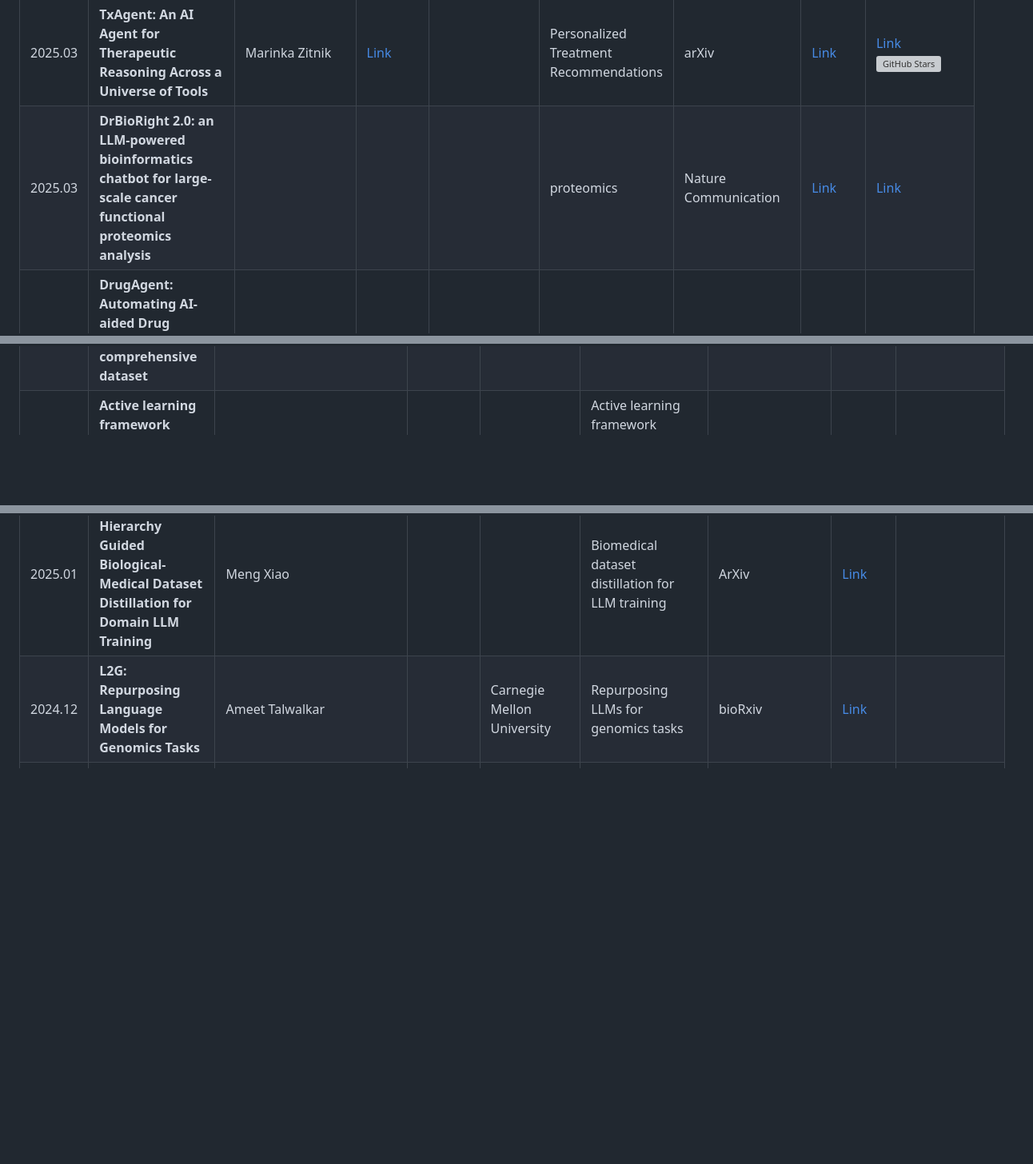
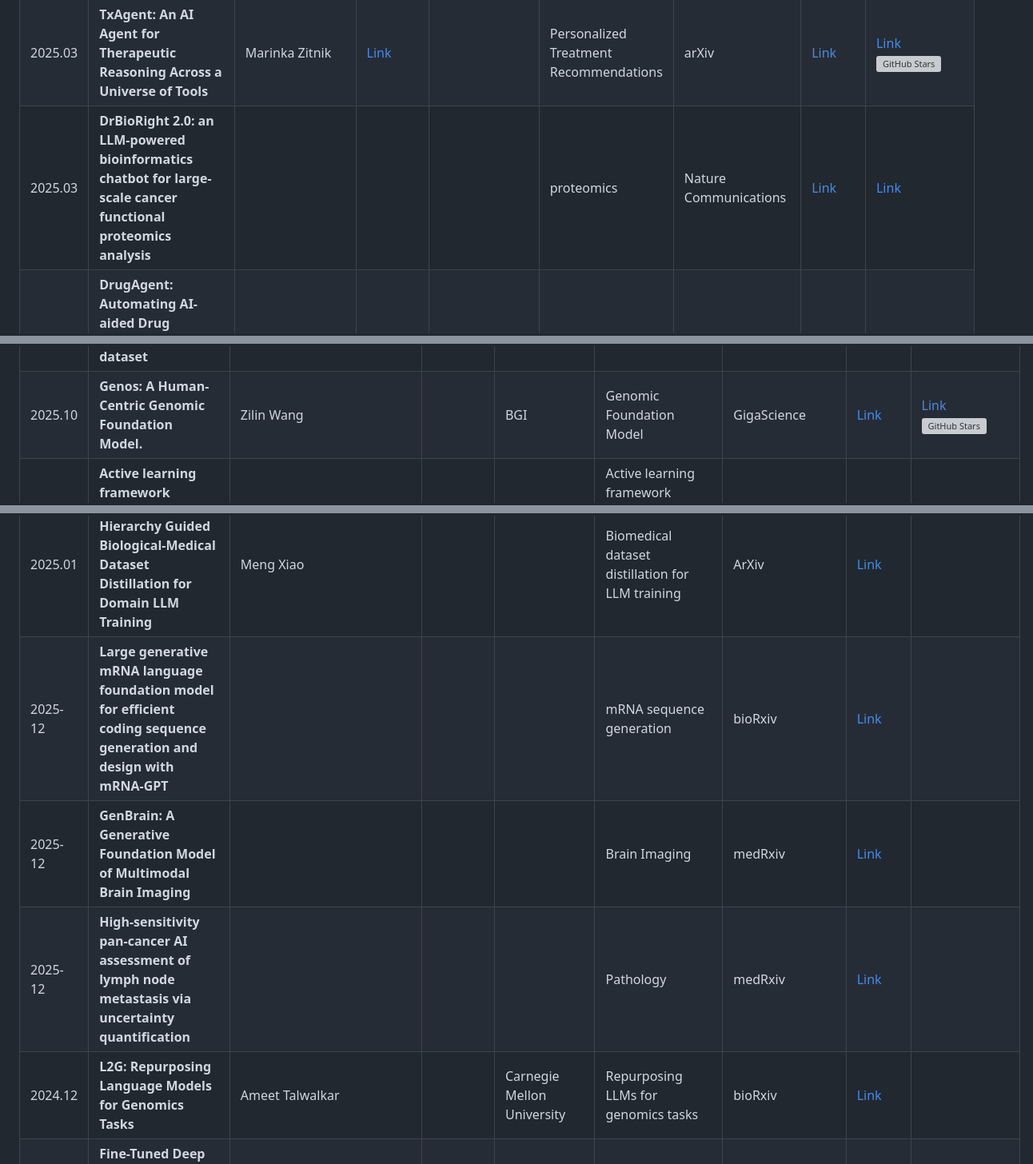
Before and after one commit to Webioinfo01/Awesome-AI-Meets-Biology, a Markdown page: readme.md, 3 parts joined by grey strips. Shown at 80% size. GitHub-like rendering; blank space fills up the shorter version; grey boxes are pictures that could not be loaded.

```diff
--- a/readme.md
+++ b/readme.md
@@ -92,7 +96,7 @@ This repository organizes AI applications in biology/biomedical/bioinformatics r
 | 2025.04 | **Fleming: An AI Agent for Antibiotic Discovery in Mycobacterium tuberculosis** | M. Farhat |  | Harvard Medical School | Tuberculosis antibiotic discovery AI agent | bioRxiv | [Link](https://www.semanticscholar.org/paper/d4b49553e887d04229c6cd04cc1eb6e464332e4e) |  |
 | 2025.04 | **OLAF: An Open Life Science Analysis Framework for Conversational Bioinformatics Powered by Large Language Models** | Diego Gonzalez Lopez |  |  | Conversational bioinformatics pipeline | ArXiv | [Link](https://www.semanticscholar.org/paper/4305e3ff95f996eafc5a25dec044eed4af34aac4) |  |
 | 2025.03 | **TxAgent: An AI Agent for Therapeutic Reasoning Across a Universe of Tools** | Marinka Zitnik | [Link](https://zitniklab.hms.harvard.edu/) |  | Personalized Treatment Recommendations | arXiv | [Link](https://arxiv.org/abs/2503.10970) | [Link](https://github.com/mims-harvard/TxAgent) ![GitHub Stars](https://img.shields.io/github/stars/mims-harvard/TxAgent) |
-| 2025.03 | **DrBioRight 2.0: an LLM-powered bioinformatics chatbot for large-scale cancer functional proteomics analysis** |  |  |  | proteomics | Nature Communication | [Link](https://www.nature.com/articles/s41467-025-57430-4) | [Link](https://drbioright.org/) |
+| 2025.03 | **DrBioRight 2.0: an LLM-powered bioinformatics chatbot for large-scale cancer functional proteomics analysis** |  |  |  | proteomics | Nature Communications | [Link](https://www.nature.com/articles/s41467-025-57430-4) | [Link](https://drbioright.org/) |
 | 2025.03 | **DrugAgent: Automating AI-aided Drug Discovery Programming through LLM Multi-Agent Collaboration** |  |  |  | Drug Discovery | arXiv | [Link](https://arxiv.org/abs/2411.15692) | [Link](https://anonymous.4open.science/r/drugagent-5C42/) |
 | 2025.03 | **PharmAgents: Building a Virtual Pharma with Large Language Model Agents** | Yanyan Lan |  |  | Drug Discovery | ArXiv | [Link](https://www.semanticscholar.org/paper/46e921cb6fba3423e48fa894afa9b0b47bf934d6) |  |
 | 2025.03 | **AstroAgents: A Multi-Agent AI for Hypothesis Generation from Mass Spectrometry Data** | Amirali Aghazadeh |  |  | Astrobiology & Mass Spectrometry AI | ArXiv | [Link](https://www.semanticscholar.org/paper/a967904a87ba4c1d6359fbd7342a074d63e2fe63) |  |
@@ -138,6 +149,7 @@ This repository organizes AI applications in biology/biomedical/bioinformatics r
 | 2025.11 | **Large language models driven neural architecture search for universal and lightweight disease diagnosis on histopathology slide images** | Chang Xu |  |  | Histopathology Slide Diagnosis Automation | NPJ Digital Medicine | [Link](https://www.semanticscholar.org/paper/e8ff2fc61bdbb4dafc4a47c3a9b0db33519f7e3c) |  |
 | 2025.11 | **Evaluating cell AI foundation models in kidney pathology with human-in-the-loop enrichment** | Yuankai Huo |  |  | Kidney Pathology Cell Segmentation | Communications Medicine | [Link](https://www.semanticscholar.org/paper/4c6905c93cba6bed8e11b29dcb446b11c996c49a) |  |
 | 2025.11 | **mRNABERT: advancing mRNA sequence design with a universal language model and comprehensive dataset** | Tingjun Hou |  |  | mRNA Sequence Design with Language Models | Nature Communications | [Link](https://www.semanticscholar.org/paper/c9cd1f5b57f86be3a656f17a0dc0ed32a4e82825) |  |
+| 2025.10 | **Genos: A Human-Centric Genomic Foundation Model.** | Zilin Wang |  | BGI | Genomic Foundation Model | GigaScience | [Link](https://www.semanticscholar.org/paper/4488463e7f0cd84dd17f5f26ee952e900c0d1be3) | [Link](https://github.com/BGI-HangzhouAI/Genos) ![GitHub Stars](https://img.shields.io/github/stars/BGI-shenzhen/Genos) |
 | 2025.10 | **Active learning framework leveraging transcriptomics identifies modulators of disease phenotypes** | Fabian J. Theis | [Link](https://github.com/theislab) | Technical University of Munich | Active learning framework leveraging transcriptomics identifies modulators of disease phenotypes | Science | [Link](https://www.science.org/doi/10.1126/science.adi8577) |  |
 | 2025.10 | **In silico biological discovery with large perturbation models** | Patrick Schwab |  | GSK plc | Use large perturbation models by representing perturbation, readout and context as disentangled dimensions | Nature Computational Science | [Link](https://www.nature.com/articles/s43588-025-00870-1) | [Link](https://github.com/perturblib/perturblib) ![GitHub Stars](https://img.shields.io/github/stars/perturblib/perturblib) |
 | 2025.10 | **#3218 Predicting fluid overload hospitalizations in hemodialysis patients using a foundational model and large language model techniques** | F. Bellocchio |  |  | Fluid overload hospitalization prediction in hemodialysis with foundational LLM | Nephrology Dialysis Transplantation | [Link](https://www.semanticscholar.org/paper/1162518e157df984005781befad5137fe322e387) |  |
@@ -201,6 +213,9 @@ This repository organizes AI applications in biology/biomedical/bioinformatics r
 | 2025.01 | **Improving functional protein generation via foundation model-derived latent space likelihood optimization** | César de la Fuente-Nunez |  | University of Pennsylvania | Generative protein design via PLM latent space optimization | bioRxiv | [Link](https://www.semanticscholar.org/paper/98be9134fce5ba8889ea6de518b814c9482ecd8e) |  |
 | 2025.01 | **Unveiling the Evolution of Antimicrobial Peptides in Gut Microbes via Foundation Model-Powered Framework** | Jinfang Zheng |  | Zhejiang Lab | Antimicrobial peptide discovery from gut microbes | bioRxiv | [Link](https://www.semanticscholar.org/paper/2fc9811c567186a15873eb8600df36b27f40c088) |  |
 | 2025.01 | **Knowledge Hierarchy Guided Biological-Medical Dataset Distillation for Domain LLM Training** | Meng Xiao |  |  | Biomedical dataset distillation for LLM training | ArXiv | [Link](https://www.semanticscholar.org/paper/8d6ab0e57aa1f7d20e680f3306a9e098a9b3a286) |  |
+| 2025-12 | **Large generative mRNA language foundation model for efficient coding sequence generation and design with mRNA-GPT** |  |  |  | mRNA sequence generation | bioRxiv | [Link](https://www.semanticscholar.org/paper/7e61e5a7b3605c8a5413c0453edaaa65055f563d) |  |
+| 2025-12 | **GenBrain: A Generative Foundation Model of Multimodal Brain Imaging** |  |  |  | Brain Imaging | medRxiv | [Link](https://www.semanticscholar.org/paper/270987463346ea5b85fb6b4f0745a27e9c22ec3e) |  |
+| 2025-12 | **High-sensitivity pan-cancer AI assessment of lymph node metastasis via uncertainty quantification** |  |  |  | Pathology | medRxiv | [Link](https://www.semanticscholar.org/paper/adec35d82936a1582fae1e604fb9aa709652be87) |  |
 | 2024.12 | **L2G: Repurposing Language Models for Genomics Tasks** | Ameet Talwalkar |  | Carnegie Mellon University | Repurposing LLMs for genomics tasks | bioRxiv | [Link](https://www.semanticscholar.org/paper/238d842ee1679545e00d212a342f271a05473eaf) |  |
 | 2024.12 | **Fine-Tuned Deep Transfer Learning Models for Large Screenings of Safer Drugs Targeting Class A GPCRs** | M. Filizola |  | Icahn School of Medicine at Mount Sinai | Deep transfer learning for GPCR drug screening | bioRxiv | [Link](https://www.semanticscholar.org/paper/adfd39e5060b00b74a38d7b7243f60af2934e966) |  |
 | 2024.12 | **Porter 6: Protein Secondary Structure Prediction by Leveraging Pre-Trained Language Models (PLMs)** | G. Pollastri |  |  | Protein secondary structure prediction with PLMs | International Journal of Molecular Sciences | [Link](https://www.semanticscholar.org/paper/4eb9efc6ea3f7bf7935c374940af4c3866a5a368) |  |
```
Also changed, not shown: other parts of readme.md (+28 -14 lines).
